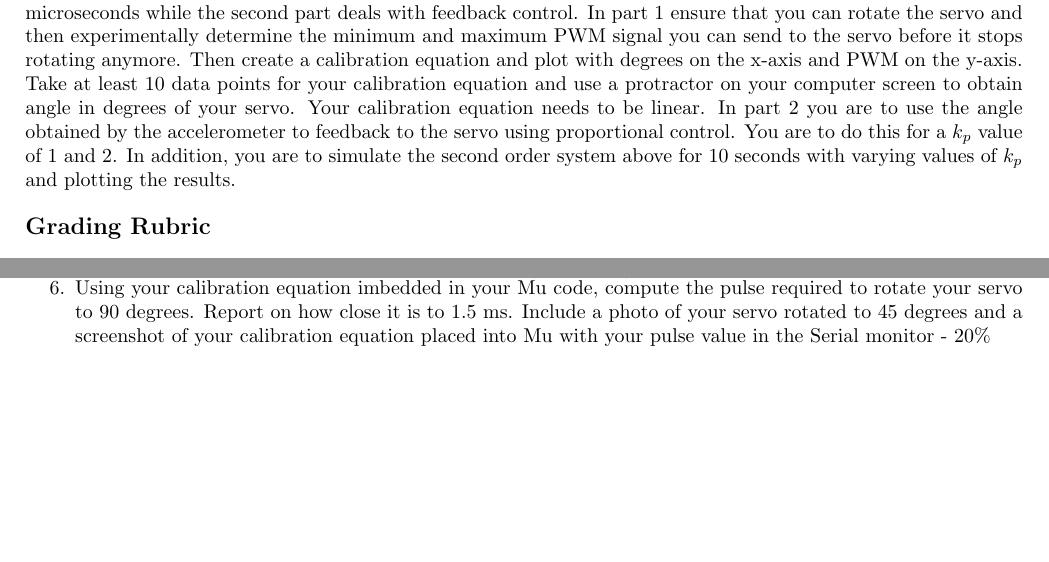
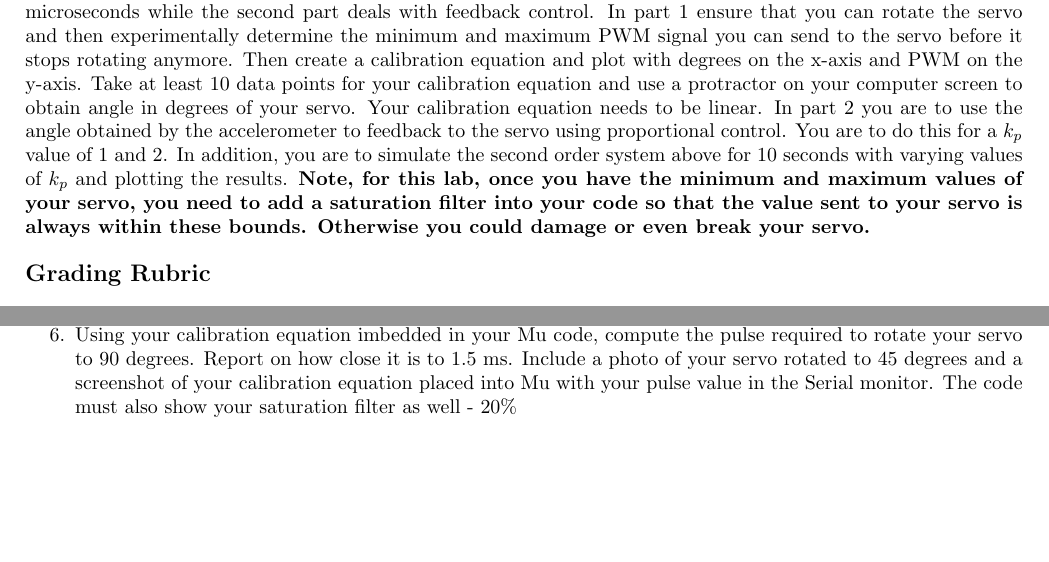
Before and after one commit to cmontalvo251/LaTeX, a LaTeX document (PBL_CircuitPython_Instrumentation/main.tex, which reads PBL_CircuitPython_Instrumentation/servo.tex): two parts of page 112 of 128 before the commit and two parts of page 112 of 129 after it, joined at a grey line, cut so that both start at the same text, the shorter picture padded with empty space. Compiled offline with pdfLaTeX.

Commit message:
Edited the servo assignment to have a saturation requirement

```diff
--- a/PBL_CircuitPython_Instrumentation/servo.tex
+++ b/PBL_CircuitPython_Instrumentation/servo.tex
@@ -218,7 +218,7 @@ Now that the dynamics are written, the second order equation can be integrated u
 
 \subsection{Assignment}
 
-This servo project can be split into 2 projects at your instructors discretion. The first part involves learning how to rotate the servo and then calibrating the servo so that degrees of rotation can be related to PWM in microseconds while the second part deals with feedback control. In part 1 ensure that you can rotate the servo and then experimentally determine the minimum and maximum PWM signal you can send to the servo before it stops rotating anymore. Then create a calibration equation and plot with degrees on the x-axis and PWM on the y-axis. Take at least 10 data points for your calibration equation and use a protractor on your computer screen to obtain angle in degrees of your servo. Your calibration equation needs to be linear. In part 2 you are to use the angle obtained by the accelerometer to feedback to the servo using proportional control. You are to do this for a $k_p$ value of 1 and 2. In addition, you are to simulate the second order system above for 10 seconds with varying values of $k_p$ and plotting the results.
+This servo project can be split into 2 projects at your instructors discretion. The first part involves learning how to rotate the servo and then calibrating the servo so that degrees of rotation can be related to PWM in microseconds while the second part deals with feedback control. In part 1 ensure that you can rotate the servo and then experimentally determine the minimum and maximum PWM signal you can send to the servo before it stops rotating anymore. Then create a calibration equation and plot with degrees on the x-axis and PWM on the y-axis. Take at least 10 data points for your calibration equation and use a protractor on your computer screen to obtain angle in degrees of your servo. Your calibration equation needs to be linear. In part 2 you are to use the angle obtained by the accelerometer to feedback to the servo using proportional control. You are to do this for a $k_p$ value of 1 and 2. In addition, you are to simulate the second order system above for 10 seconds with varying values of $k_p$ and plotting the results. {\bf Note, for this lab, once you have the minimum and maximum values of your servo, you need to add a saturation filter into your code so that the value sent to your servo is always within these bounds. Otherwise you could damage or even break your servo.}
 
 \input{assignment_directions}
 
@@ -229,7 +229,7 @@ This servo project can be split into 2 projects at your instructors discretion.
 \item Include your raw calibration data with PWM signal in one column and degrees in the other column - 10\%
 \item Include a Figure of your calibration data plotted in Python with your trend line on top. Put your $r^2$ value in the title of the plot - 20\%
 \item Write your regression equation as servo\_pulse = m*servo\_angle + b being sure to replace m and b with your actual values. Remember to round to appropriate significant figures - 10\%
-\item Using your calibration equation imbedded in your Mu code, compute the pulse required to rotate your servo to 90 degrees. Report on how close it is to 1.5 ms. Include a photo of your servo rotated to 45 degrees and a screenshot of your calibration equation placed into Mu with your pulse value in the Serial monitor - 20\%
+\item Using your calibration equation imbedded in your Mu code, compute the pulse required to rotate your servo to 90 degrees. Report on how close it is to 1.5 ms. Include a photo of your servo rotated to 45 degrees and a screenshot of your calibration equation placed into Mu with your pulse value in the Serial monitor. The code must also show your saturation filter as well - 20\%
 \end{enumerate}
 
 \subsubsection{Part 2}
```
Also changed, not shown: PBL_CircuitPython_Instrumentation/changes_needed.tex (+0 -1 lines).
